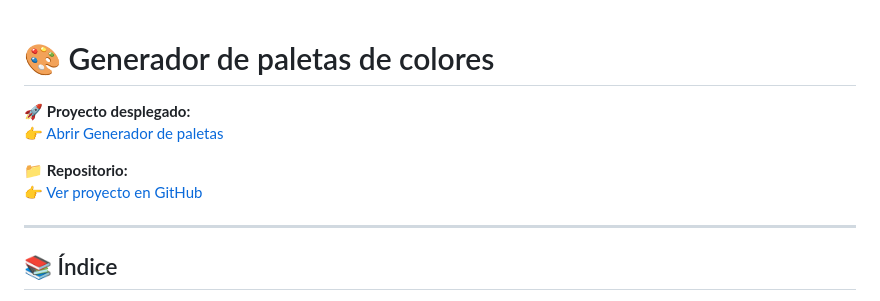
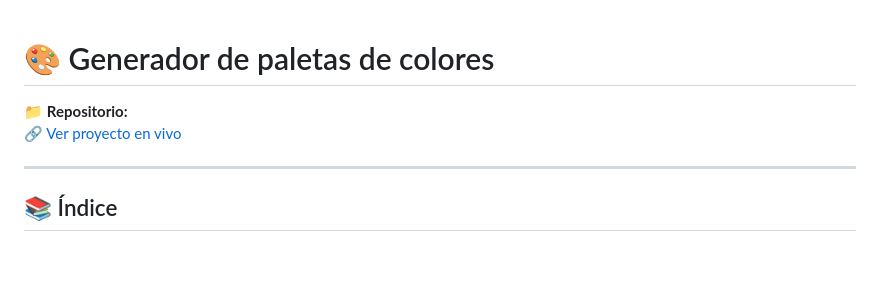
Before and after one commit to mllopezc-cmd/Proyecto-M1_MauricioLopez, a Markdown page: README.md, the part around the change. Rendered like a GitHub page; blank space fills up the shorter version.

Commit message:
modificar links iniciales en la documentación del README

```diff
--- a/README.md
+++ b/README.md
@@ -1,10 +1,7 @@
 # 🎨 Generador de paletas de colores
 
-🚀 **Proyecto desplegado:**
-👉 [Abrir Generador de paletas](https://mllopezc-cmd.github.io/Proyecto-M1_MauricioLopez/)
-
 📁 **Repositorio:**
-👉 [Ver proyecto en GitHub](https://github.com/mllopezc-cmd/Proyecto-M1_MauricioLopez)
+[🔗 Ver proyecto en vivo](https://github.com/mllopezc-cmd/Proyecto-M1_MauricioLopez)
 
 ---
 
```
